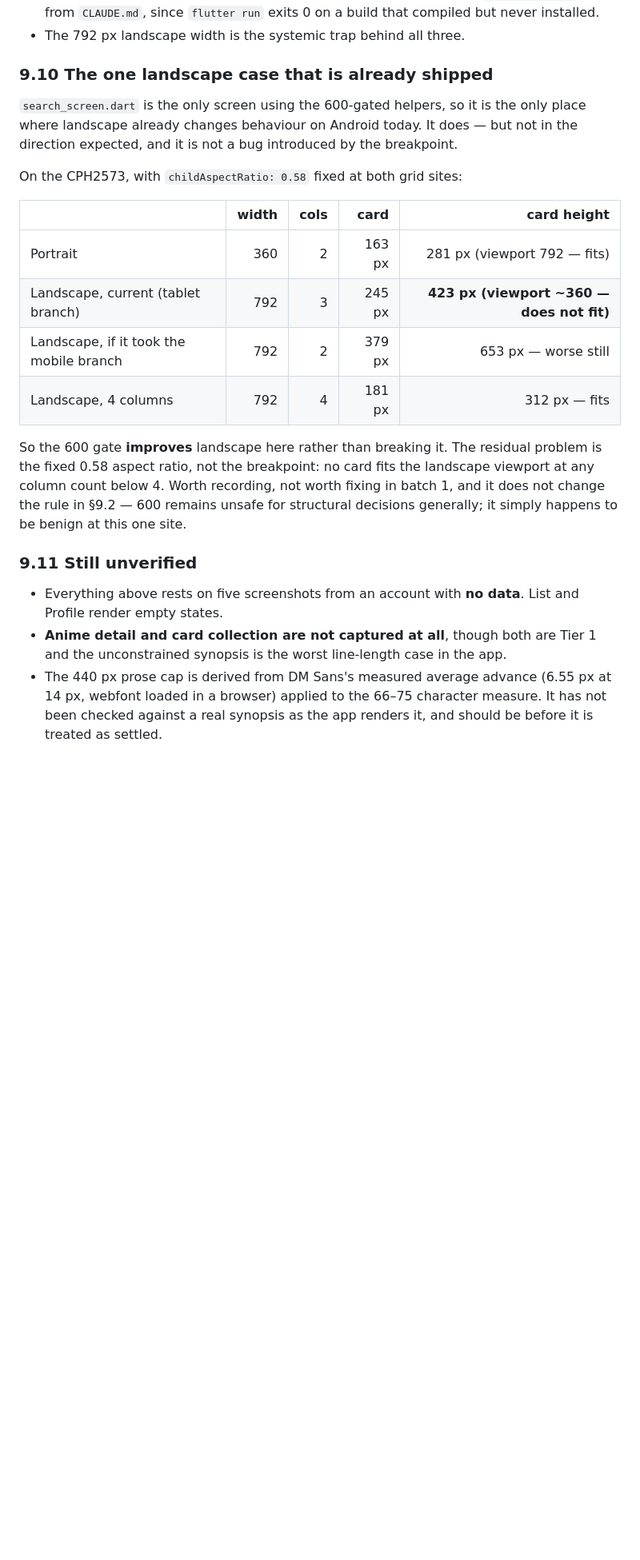
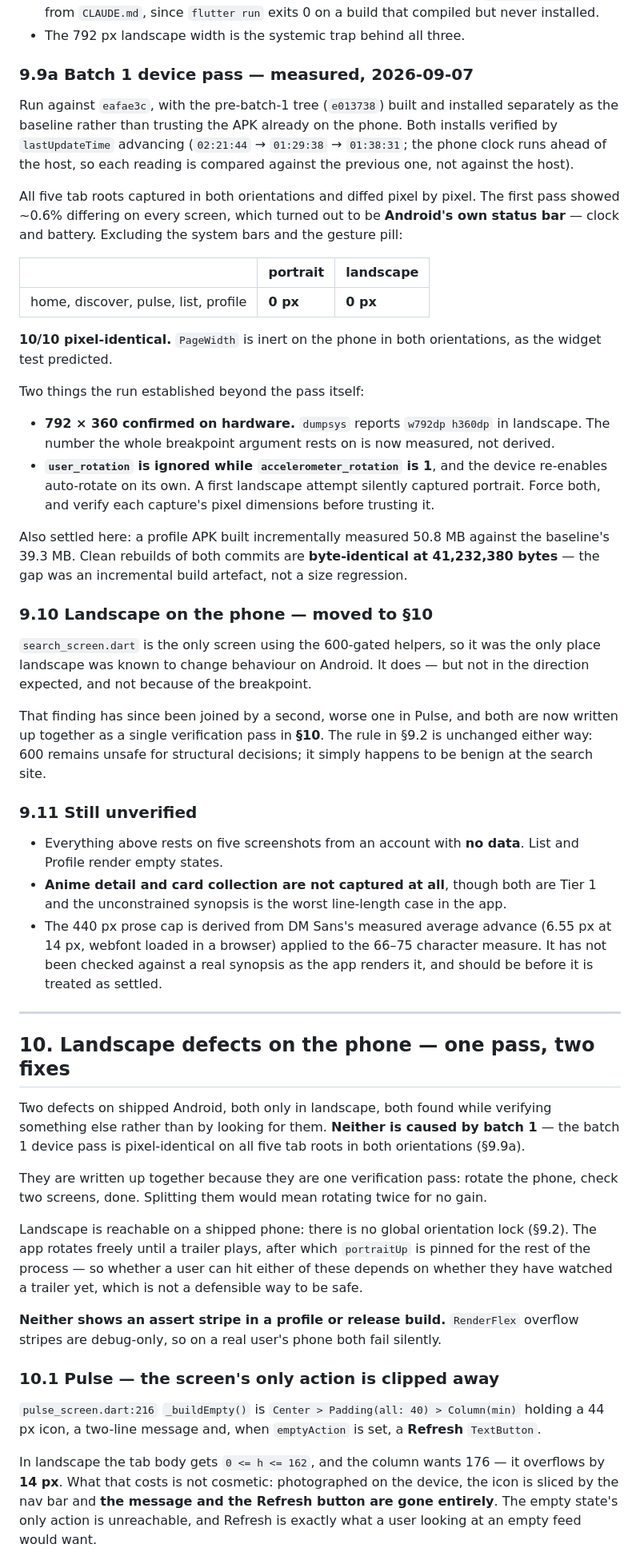
Before and after one commit to shahidteewno007-hub/hanj, a Markdown page: WEB.md, the part around one of its changes. Shown at 80% size. Rendered like a GitHub page; blank space fills up the shorter version.

Commit message:
Write up the two landscape defects as one pass; record the device pass
Promotes the Pulse landscape overflow out of a test assertion and into
its own item, paired with the search_screen aspect-ratio issue that was
sitting in 9.10. Two landscape defects on the same phone is one
verification pass, not two, so they are scoped together: rotate once,
check two screens.

What the photograph changed. The Pulse empty state does not merely
overflow by 14 px -- the message and the Refresh button are clipped away
entirely, so the only action on that screen is unreachable in landscape.
Neither defect shows an assert stripe in a profile or release build,
since RenderFlex stripes are debug-only, so both fail silently on a real
user's phone. Landscape is reachable: there is no global orientation
lock, so whether a user can hit either depends on whether they have
watched a trailer yet.

Section 10 gives both fixes with scope -- ~5-12 lines in pulse_screen,
~20 in search_screen, ~25-32 total, one branch. The search fix is to be
gated on HEIGHT rather than width: a width gate would work here by
accident, since 792 crosses 600, but it states the wrong reason and
would also fire on a wide short desktop window. Not scheduled; it sits
behind batches 2 and 3.

9.10 becomes a pointer rather than keeping a second copy of the table.

Also records 9.9a, the batch 1 device pass: pre-batch-1 tree built and
installed separately as the baseline, both installs verified by
lastUpdateTime, all five tab roots diffed in both orientations, 10/10
pixel-identical once Android's own status bar and gesture pill are
excluded. It confirms w792dp h360dp on hardware, notes that
user_rotation is ignored while accelerometer_rotation is 1, and settles
the APK size question -- clean rebuilds of e013738 and eafae3c are
byte-identical at 41,232,380 bytes, so the 50.8 MB reading was an
incremental artefact.

Documentation only.

Co-Authored-By: Claude Opus 5 <noreply@anthropic.com>

```diff
--- a/WEB.md
+++ b/WEB.md
@@ -1144,26 +1144,45 @@ not be designed against an empty-state screenshot.
   from `CLAUDE.md`, since `flutter run` exits 0 on a build that compiled but never installed.
 - The 792 px landscape width is the systemic trap behind all three.
 
-### 9.10 The one landscape case that is already shipped
+### 9.9a Batch 1 device pass — measured, 2026-09-07
 
-`search_screen.dart` is the only screen using the 600-gated helpers, so it is the only place
-where landscape already changes behaviour on Android today. It does — but not in the direction
-expected, and it is not a bug introduced by the breakpoint.
+Run against `eafae3c`, with the pre-batch-1 tree (`e013738`) built and installed separately as
+the baseline rather than trusting the APK already on the phone. Both installs verified by
+`lastUpdateTime` advancing (`02:21:44` → `01:29:38` → `01:38:31`; the phone clock runs ahead of
+the host, so each reading is compared against the previous one, not against the host).
 
-On the CPH2573, with `childAspectRatio: 0.58` fixed at both grid sites:
+All five tab roots captured in both orientations and diffed pixel by pixel. The first pass showed
+~0.6% differing on every screen, which turned out to be **Android's own status bar** — clock and
+battery. Excluding the system bars and the gesture pill:
 
-| | width | cols | card | card height |
-|---|---:|---:|---:|---:|
-| Portrait | 360 | 2 | 163 px | 281 px (viewport 792 — fits) |
-| Landscape, current (tablet branch) | 792 | 3 | 245 px | **423 px (viewport ~360 — does not fit)** |
-| Landscape, if it took the mobile branch | 792 | 2 | 379 px | 653 px — worse still |
-| Landscape, 4 columns | 792 | 4 | 181 px | 312 px — fits |
+| | portrait | landscape |
+|---|---|---|
+| home, discover, pulse, list, profile | **0 px** | **0 px** |
 
-So the 600 gate **improves** landscape here rather than breaking it. The residual problem is the
-fixed 0.58 aspect ratio, not the breakpoint: no card fits the landscape viewport at any column
-count below 4. Worth recording, not worth fixing in batch 1, and it does not change the rule in
-§9.2 — 600 remains unsafe for structural decisions generally; it simply happens to be benign at
-this one site.
+**10/10 pixel-identical.** `PageWidth` is inert on the phone in both orientations, as the widget
+test predicted.
+
+Two things the run established beyond the pass itself:
+
+- **792 × 360 confirmed on hardware.** `dumpsys` reports `w792dp h360dp` in landscape. The number
+  the whole breakpoint argument rests on is now measured, not derived.
+- **`user_rotation` is ignored while `accelerometer_rotation` is 1**, and the device re-enables
+  auto-rotate on its own. A first landscape attempt silently captured portrait. Force both, and
+  verify each capture's pixel dimensions before trusting it.
+
+Also settled here: a profile APK built incrementally measured 50.8 MB against the baseline's
+39.3 MB. Clean rebuilds of both commits are **byte-identical at 41,232,380 bytes** — the gap was
+an incremental build artefact, not a size regression.
+
+### 9.10 Landscape on the phone — moved to §10
+
+`search_screen.dart` is the only screen using the 600-gated helpers, so it was the only place
+landscape was known to change behaviour on Android. It does — but not in the direction expected,
+and not because of the breakpoint.
+
+That finding has since been joined by a second, worse one in Pulse, and both are now written up
+together as a single verification pass in **§10**. The rule in §9.2 is unchanged either way: 600
+remains unsafe for structural decisions; it simply happens to be benign at the search site.
 
 ### 9.11 Still unverified
 
@@ -1174,3 +1193,34 @@ this one site.
 - The 440 px prose cap is derived from DM Sans's measured average advance (6.55 px at 14 px,
   webfont loaded in a browser) applied to the 66–75 character measure. It has not been checked
   against a real synopsis as the app renders it, and should be before it is treated as settled.
+
+---
+
+## 10. Landscape defects on the phone — one pass, two fixes
+
+Two defects on shipped Android, both only in landscape, both found while verifying something
+else rather than by looking for them. **Neither is caused by batch 1** — the batch 1 device
+pass is pixel-identical on all five tab roots in both orientations (§9.9a).
+
+They are written up together because they are one verification pass: rotate the phone, check
+two screens, done. Splitting them would mean rotating twice for no gain.
+
+Landscape is reachable on a shipped phone: there is no global orientation lock (§9.2). The app
+rotates freely until a trailer plays, after which `portraitUp` is pinned for the rest of the
+process — so whether a user can hit either of these depends on whether they have watched a
+trailer yet, which is not a defensible way to be safe.
+
+**Neither shows an assert stripe in a profile or release build.** `RenderFlex` overflow stripes
+are debug-only, so on a real user's phone both fail silently.
+
+### 10.1 Pulse — the screen's only action is clipped away
+
+`pulse_screen.dart:216` `_buildEmpty()` is `Center > Padding(all: 40) > Column(min)` holding a
+44 px icon, a two-line message and, when `emptyAction` is set, a **Refresh** `TextButton`.
+
+In landscape the tab body gets `0 <= h <= 162`, and the column wants 176 — it overflows by
+**14 px**. What that costs is not cosmetic: photographed on the device, the icon is sliced by
+the nav bar and **the message and the Refresh button are gone entirely**. The empty state's
+only action is unreachable, and Refresh is exactly what a user looking at an empty feed would
+want.
+
```
Also changed, not shown: other parts of WEB.md (+55 -0 lines).
